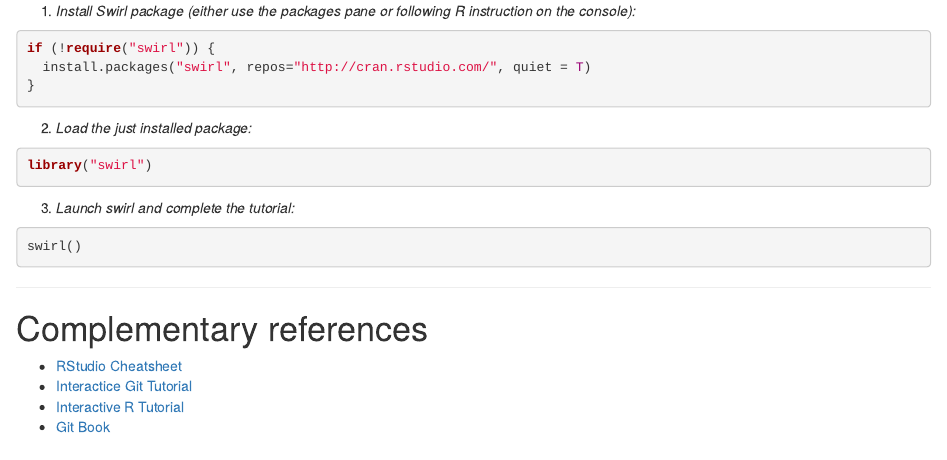
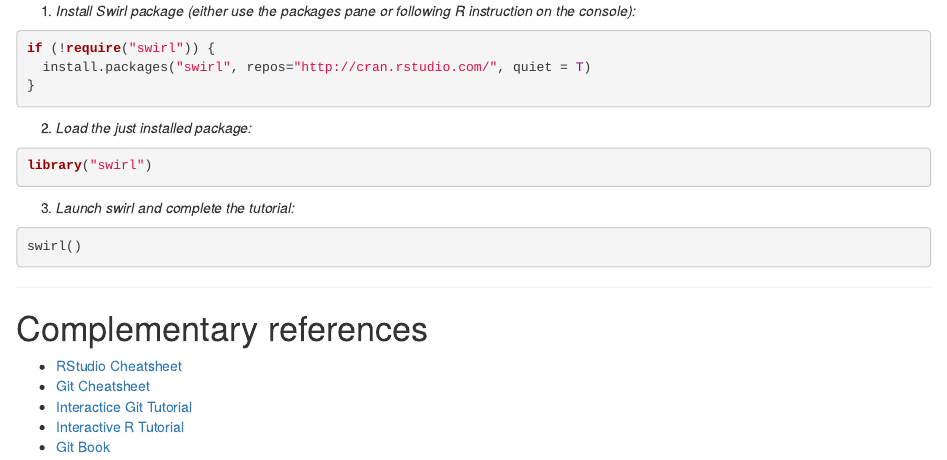
Before and after one commit to DDS-MCSM/laboratory-1-vcortada123, an R Markdown document (laboratory1.Rmd): the page in a window 1100 px wide, from 9790 px down. Rendered offline with R 4.5, knitr and Pandoc, with nearby package versions; some code elsewhere in the file could not run offline.

Commit message:
Added git cheatsheet.

```diff
--- a/laboratory1.Rmd
+++ b/laboratory1.Rmd
@@ -377,6 +377,7 @@ swirl()
 # Complementary references
 
 - [RStudio Cheatsheet](https://www.rstudio.com/wp-content/uploads/2016/01/rstudio-IDE-cheatsheet.pdf)
+- [Git Cheatsheet](http://files.zeroturnaround.com/pdf/zt_git_cheat_sheet.pdf)
 - [Interactice Git Tutorial](https://try.github.io/levels/1/challenges/1)
 - [Interactive R Tutorial](http://tryr.codeschool.com/)
 - [Git Book](https://git-scm.com/book/en/v2)
```
Also changed, not shown: laboratory1_esp.Rmd (+1 -0 lines).
